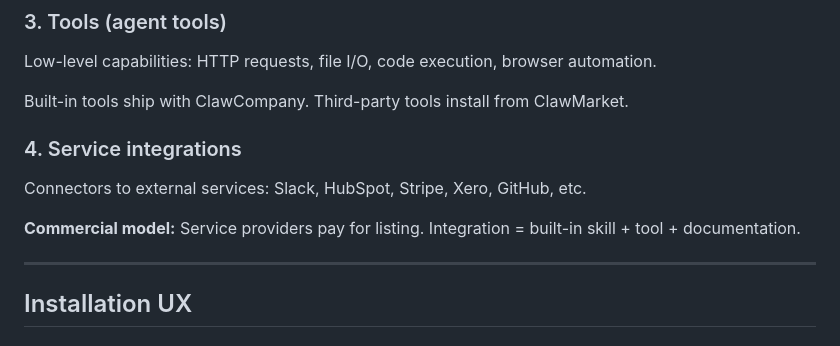
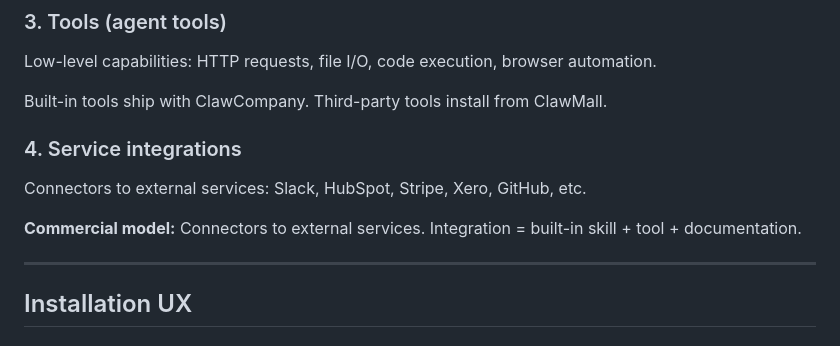
Before and after one commit to Claw-Company/clawcompany, a Markdown page: doc/MARKETPLACE.md, the part around one of its changes. Drawn GitHub-style.

```diff
--- a/doc/MARKETPLACE.md
+++ b/doc/MARKETPLACE.md
@@ -107,13 +107,13 @@ skills/web-scraper/
 
 Low-level capabilities: HTTP requests, file I/O, code execution, browser automation.
 
-Built-in tools ship with ClawCompany. Third-party tools install from ClawMarket.
+Built-in tools ship with ClawCompany. Third-party tools install from ClawMall.
 
 ### 4. Service integrations
 
 Connectors to external services: Slack, HubSpot, Stripe, Xero, GitHub, etc.
 
-**Commercial model:** Service providers pay for listing. Integration = built-in skill + tool + documentation.
+**Commercial model:** Connectors to external services. Integration = built-in skill + tool + documentation.
 
 ---
 
```
Also changed, not shown: other parts of doc/MARKETPLACE.md (+5 -19 lines).
